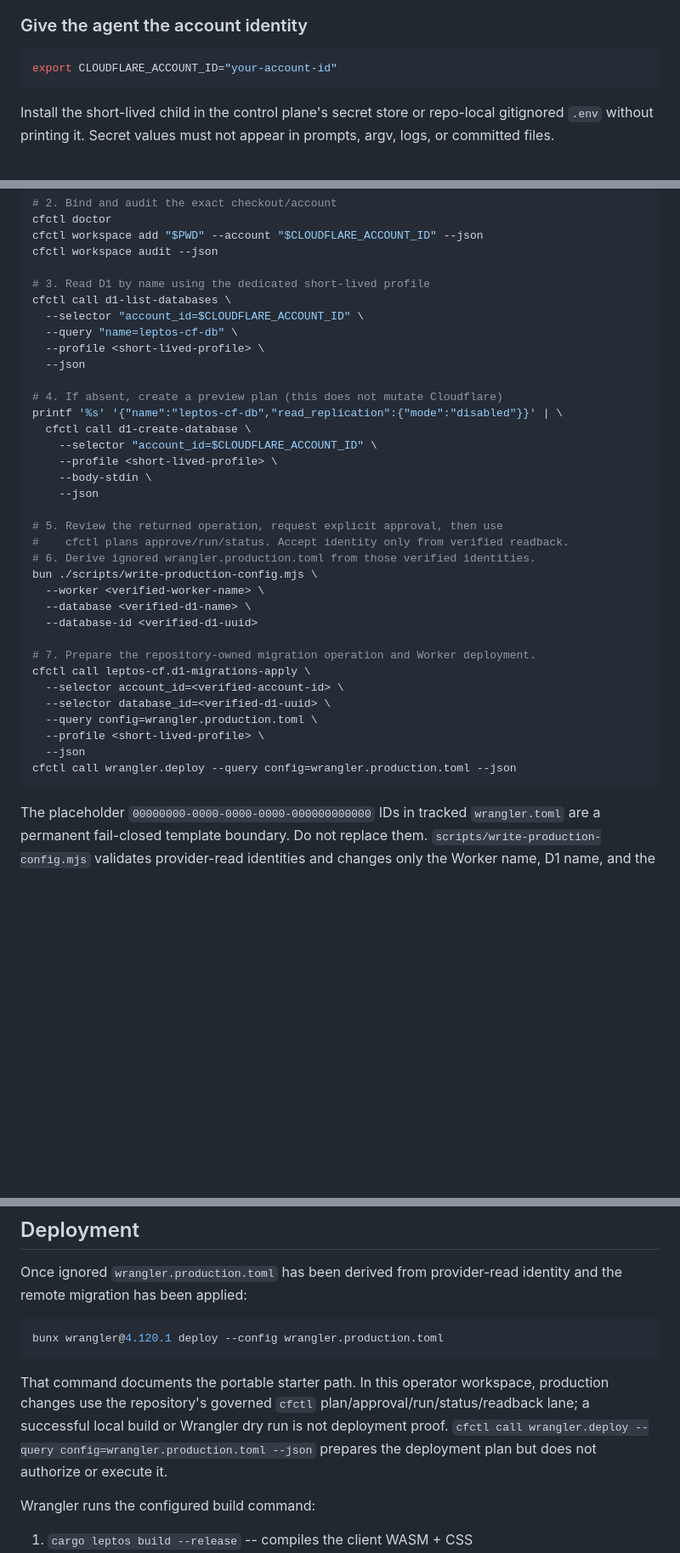
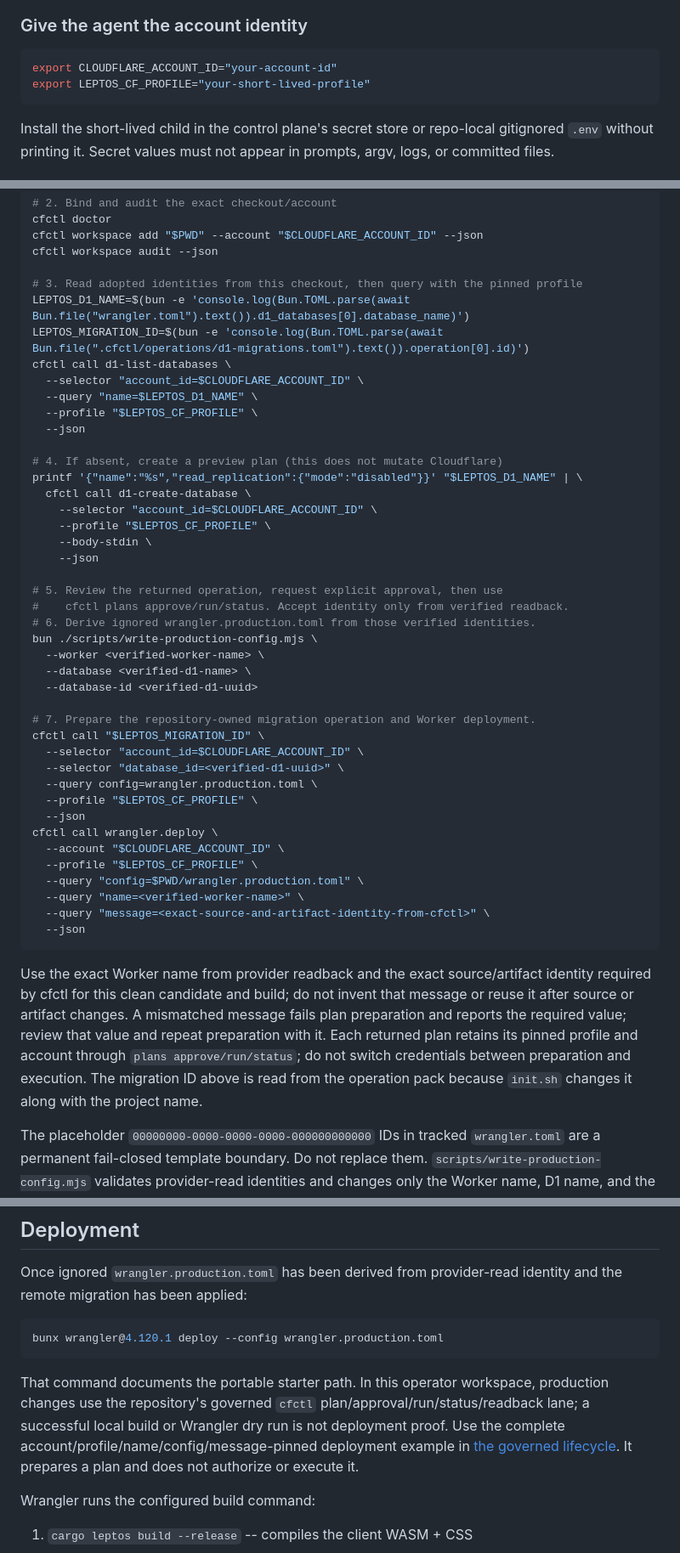
Before and after one commit to rogu3bear/leptos-cloudflare, a Markdown page: README.md, 3 parts joined by grey strips. Shown at 85% size. Drawn GitHub-style; blank space fills up the shorter version.

````diff
--- a/README.md
+++ b/README.md
@@ -66,6 +66,7 @@ The fastest path from clone to deploy is to hand the project to an AI coding age
 
 ```bash
 export CLOUDFLARE_ACCOUNT_ID="your-account-id"
+export LEPTOS_CF_PROFILE="your-short-lived-profile"
 ```
 
 Install the short-lived child in the control plane's secret store or repo-local gitignored `.env` without printing it. Secret values must not appear in prompts, argv, logs, or committed files.
@@ -90,18 +91,20 @@ cfctl doctor
 cfctl workspace add "$PWD" --account "$CLOUDFLARE_ACCOUNT_ID" --json
 cfctl workspace audit --json
 
-# 3. Read D1 by name using the dedicated short-lived profile
+# 3. Read adopted identities from this checkout, then query with the pinned profile
+LEPTOS_D1_NAME=$(bun -e 'console.log(Bun.TOML.parse(await Bun.file("wrangler.toml").text()).d1_databases[0].database_name)')
+LEPTOS_MIGRATION_ID=$(bun -e 'console.log(Bun.TOML.parse(await Bun.file(".cfctl/operations/d1-migrations.toml").text()).operation[0].id)')
 cfctl call d1-list-databases \
   --selector "account_id=$CLOUDFLARE_ACCOUNT_ID" \
-  --query "name=leptos-cf-db" \
-  --profile <short-lived-profile> \
+  --query "name=$LEPTOS_D1_NAME" \
+  --profile "$LEPTOS_CF_PROFILE" \
   --json
 
 # 4. If absent, create a preview plan (this does not mutate Cloudflare)
-printf '%s' '{"name":"leptos-cf-db","read_replication":{"mode":"disabled"}}' | \
+printf '{"name":"%s","read_replication":{"mode":"disabled"}}' "$LEPTOS_D1_NAME" | \
   cfctl call d1-create-database \
     --selector "account_id=$CLOUDFLARE_ACCOUNT_ID" \
-    --profile <short-lived-profile> \
+    --profile "$LEPTOS_CF_PROFILE" \
     --body-stdin \
     --json
 
@@ -114,14 +117,29 @@ bun ./scripts/write-production-config.mjs \
   --database-id <verified-d1-uuid>
 
 # 7. Prepare the repository-owned migration operation and Worker deployment.
-cfctl call leptos-cf.d1-migrations-apply \
-  --selector account_id=<verified-account-id> \
-  --selector database_id=<verified-d1-uuid> \
+cfctl call "$LEPTOS_MIGRATION_ID" \
+  --selector "account_id=$CLOUDFLARE_ACCOUNT_ID" \
+  --selector "database_id=<verified-d1-uuid>" \
   --query config=wrangler.production.toml \
-  --profile <short-lived-profile> \
+  --profile "$LEPTOS_CF_PROFILE" \
   --json
-cfctl call wrangler.deploy --query config=wrangler.production.toml --json
+cfctl call wrangler.deploy \
+  --account "$CLOUDFLARE_ACCOUNT_ID" \
+  --profile "$LEPTOS_CF_PROFILE" \
+  --query "config=$PWD/wrangler.production.toml" \
+  --query "name=<verified-worker-name>" \
+  --query "message=<exact-source-and-artifact-identity-from-cfctl>" \
+  --json
 ```
+
+Use the exact Worker name from provider readback and the exact source/artifact
+identity required by cfctl for this clean candidate and build; do not invent that
+message or reuse it after source or artifact changes. A mismatched message fails
+plan preparation and reports the required value; review that value and repeat
+preparation with it. Each returned plan retains
+its pinned profile and account through `plans approve/run/status`; do not switch
+credentials between preparation and execution. The migration ID above is read
+from the operation pack because `init.sh` changes it along with the project name.
 
 The placeholder `00000000-0000-0000-0000-000000000000` IDs in tracked `wrangler.toml` are a permanent fail-closed template boundary. Do not replace them. `scripts/write-production-config.mjs` validates provider-read identities and changes only the Worker name, D1 name, and the two D1 UUID fields while preserving the Workers SSR, Assets, compatibility, and observability contract. Its output, `wrangler.production.toml`, is root-level, mode `0600`, and gitignored. A plan preview, local build, or Wrangler dry run is not provider proof.
 
@@ -245,7 +263,7 @@ Once ignored `wrangler.production.toml` has been derived from provider-read iden
 bunx wrangler@4.120.1 deploy --config wrangler.production.toml
 ```
 
-That command documents the portable starter path. In this operator workspace, production changes use the repository's governed `cfctl` plan/approval/run/status/readback lane; a successful local build or Wrangler dry run is not deployment proof. `cfctl call wrangler.deploy --query config=wrangler.production.toml --json` prepares the deployment plan but does not authorize or execute it.
+That command documents the portable starter path. In this operator workspace, production changes use the repository's governed `cfctl` plan/approval/run/status/readback lane; a successful local build or Wrangler dry run is not deployment proof. Use the complete account/profile/name/config/message-pinned deployment example in [the governed lifecycle](#then-tell-it-what-to-do). It prepares a plan and does not authorize or execute it.
 
 Wrangler runs the configured build command:
 
````
Also changed, not shown: docs/agent-playbook.md (+49 -19 lines).
